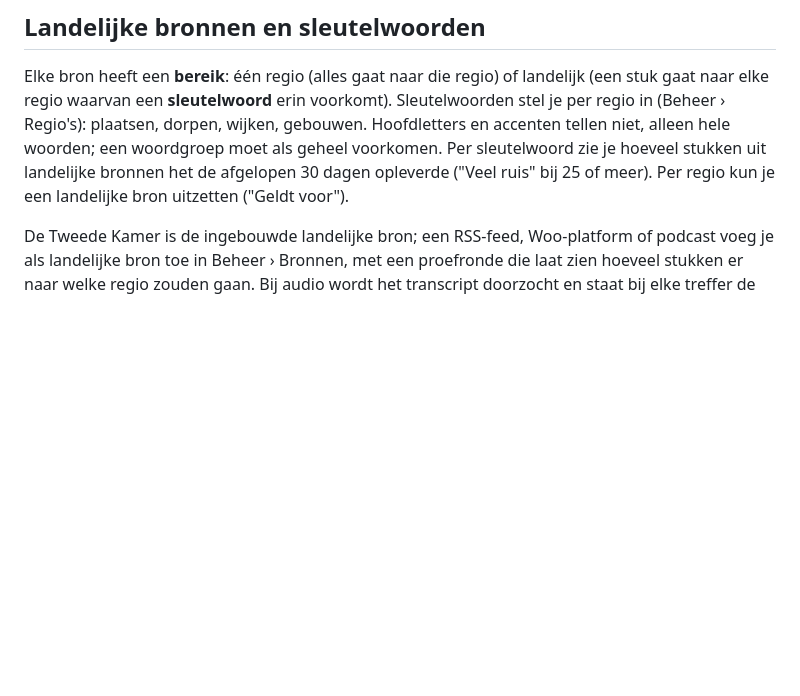
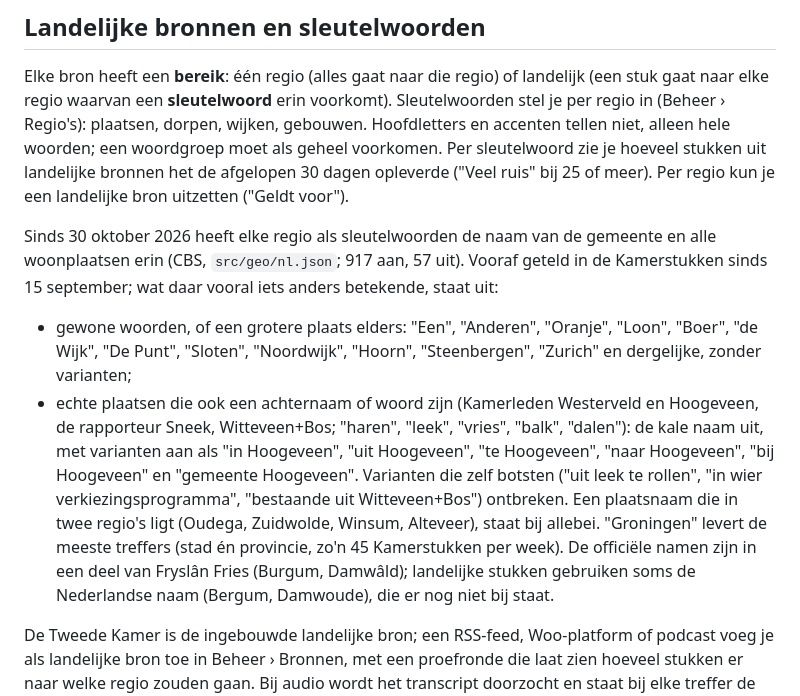
Before and after one commit to basvroegop/regiochecker, a Markdown page: README.md, the part around the change. Drawn GitHub-style; blank space fills up the shorter version.

Commit message:
README: sleutelwoorden per regio uit de woonplaatsen van het CBS, met wat uit staat en waarom
Co-Authored-By: Claude Opus 5.5 <noreply@anthropic.com>

```diff
--- a/README.md
+++ b/README.md
@@ -213,6 +213,25 @@ dorpen, wijken, gebouwen. Hoofdletters en accenten tellen niet, alleen hele
 woorden; een woordgroep moet als geheel voorkomen. Per sleutelwoord zie je hoeveel
 stukken uit landelijke bronnen het de afgelopen 30 dagen opleverde ("Veel ruis"
 bij 25 of meer). Per regio kun je een landelijke bron uitzetten ("Geldt voor").
+
+Sinds 30 oktober 2026 heeft elke regio als sleutelwoorden de naam van de
+gemeente en alle woonplaatsen erin (CBS, `src/geo/nl.json`; 917 aan, 57 uit).
+Vooraf geteld in de Kamerstukken sinds 15 september; wat daar vooral iets anders
+betekende, staat uit:
+- gewone woorden, of een grotere plaats elders: "Een", "Anderen", "Oranje",
+  "Loon", "Boer", "de Wijk", "De Punt", "Sloten", "Noordwijk", "Hoorn",
+  "Steenbergen", "Zurich" en dergelijke, zonder varianten;
+- echte plaatsen die ook een achternaam of woord zijn (Kamerleden Westerveld en
+  Hoogeveen, de rapporteur Sneek, Witteveen+Bos; "haren", "leek", "vries",
+  "balk", "dalen"): de kale naam uit, met varianten aan als "in Hoogeveen", "uit
+  Hoogeveen", "te Hoogeveen", "naar Hoogeveen", "bij Hoogeveen" en "gemeente
+  Hoogeveen". Varianten die zelf botsten ("uit leek te rollen", "in wier
+  verkiezingsprogramma", "bestaande uit Witteveen+Bos") ontbreken.
+Een plaatsnaam die in twee regio's ligt (Oudega, Zuidwolde, Winsum, Alteveer),
+staat bij allebei. "Groningen" levert de meeste treffers (stad én provincie,
+zo'n 45 Kamerstukken per week). De officiële namen zijn in een deel van Fryslân
+Fries (Burgum, Damwâld); landelijke stukken gebruiken soms de Nederlandse naam
+(Bergum, Damwoude), die er nog niet bij staat.
 
 De Tweede Kamer is de ingebouwde landelijke bron; een RSS-feed, Woo-platform of
 podcast voeg je als landelijke bron toe in Beheer › Bronnen, met een
```
